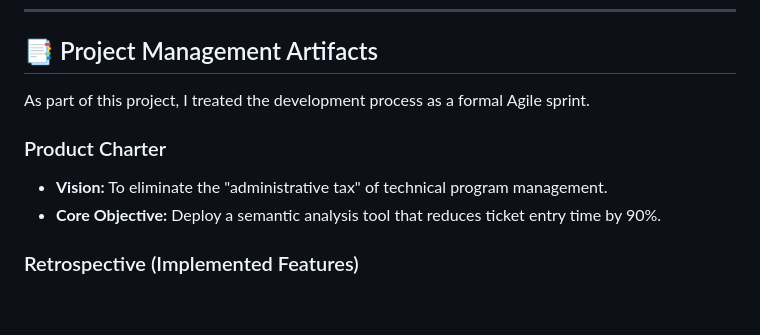
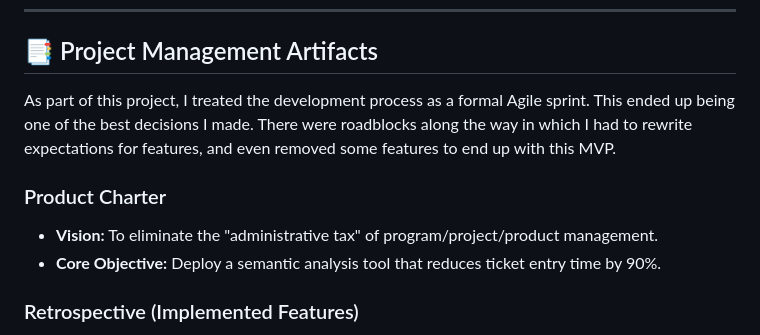
Before and after one commit to javamesql/AI-Powered-Meeting-to-Jira-Task-Workflow, a Markdown page: README.md, the part around the change. Drawn GitHub-style; blank space fills up the shorter version.

```diff
--- a/README.md
+++ b/README.md
@@ -119,10 +119,10 @@ Oh, and one last thing—Marketing is asking for a frontend. They don't want to
 
 ## 📑 Project Management Artifacts
 
-As part of this project, I treated the development process as a formal Agile sprint.
+As part of this project, I treated the development process as a formal Agile sprint. This ended up being one of the best decisions I made. There were roadblocks along the way in which I had to rewrite expectations for features, and even removed some features to end up with this MVP.
 
 ### Product Charter
-* **Vision:** To eliminate the "administrative tax" of technical program management.
+* **Vision:** To eliminate the "administrative tax" of program/project/product management.
 * **Core Objective:** Deploy a semantic analysis tool that reduces ticket entry time by 90%.
 
 ### Retrospective (Implemented Features)
```
